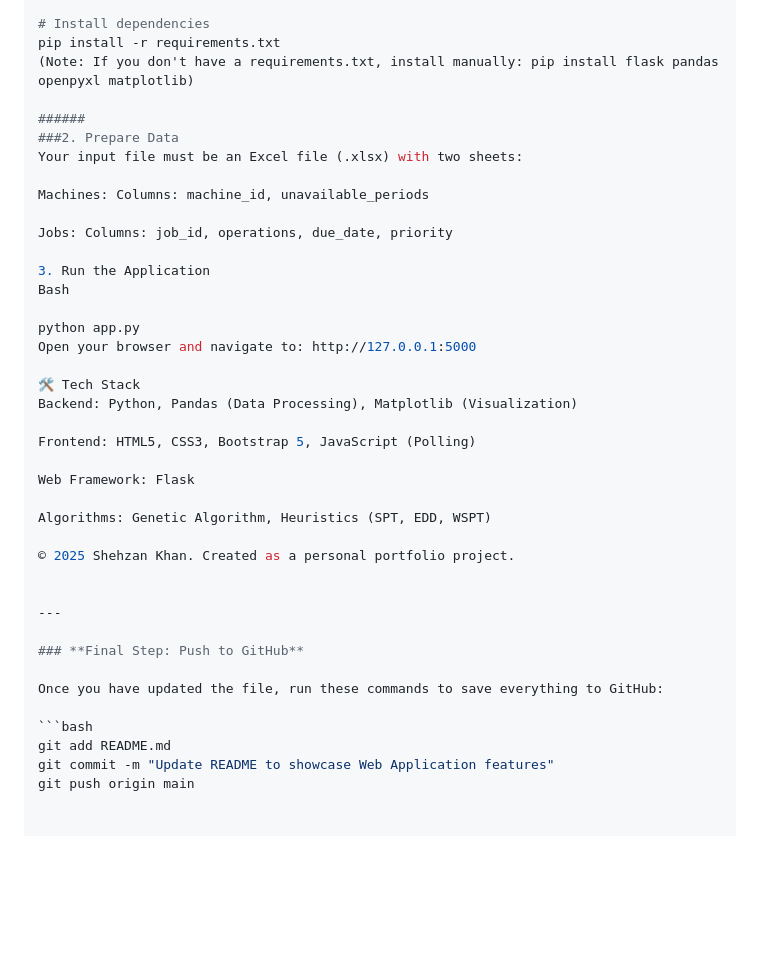
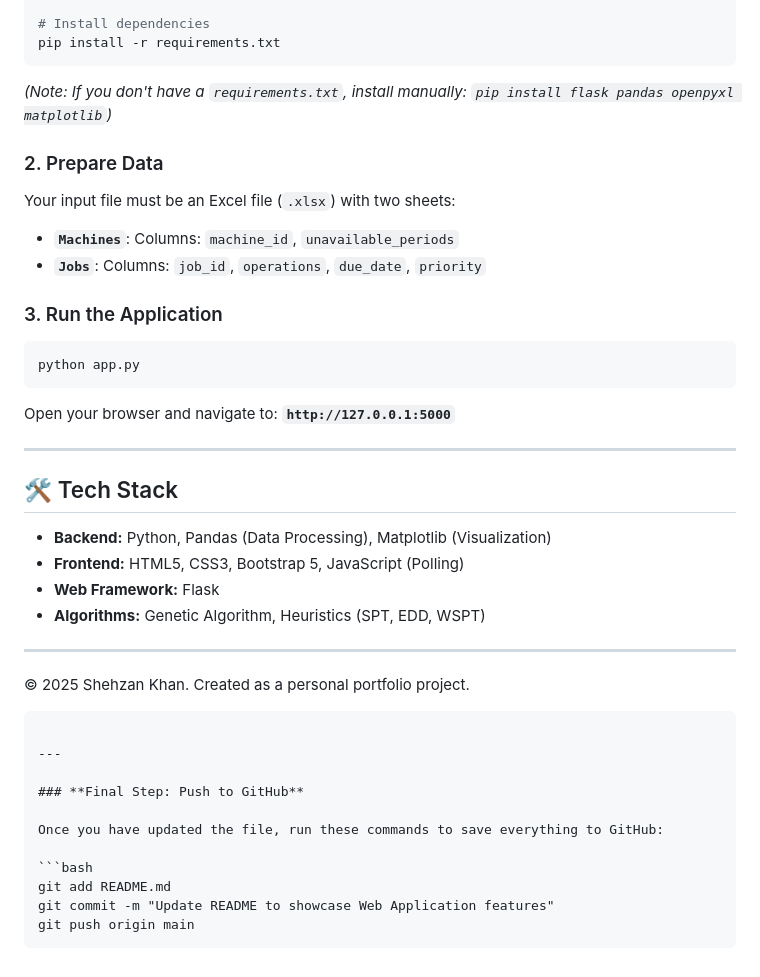
Before and after one commit to ershehzan/ShopFloorScheduler, a Markdown page: README.md, the part around the change. Drawn GitHub-style; blank space fills up the shorter version.

`````diff
--- a/README.md
+++ b/README.md
@@ -47,33 +47,39 @@ source .venv/bin/activate
 
 # Install dependencies
 pip install -r requirements.txt
-(Note: If you don't have a requirements.txt, install manually: pip install flask pandas openpyxl matplotlib)
+````
 
-######
-###2. Prepare Data
-Your input file must be an Excel file (.xlsx) with two sheets:
+*(Note: If you don't have a `requirements.txt`, install manually: `pip install flask pandas openpyxl matplotlib`)*
 
-Machines: Columns: machine_id, unavailable_periods
+### 2\. Prepare Data
 
-Jobs: Columns: job_id, operations, due_date, priority
+Your input file must be an Excel file (`.xlsx`) with two sheets:
 
-3. Run the Application
-Bash
+  * **`Machines`**: Columns: `machine_id`, `unavailable_periods`
+  * **`Jobs`**: Columns: `job_id`, `operations`, `due_date`, `priority`
 
+### 3\. Run the Application
+
+```bash
 python app.py
-Open your browser and navigate to: http://127.0.0.1:5000
+```
 
-🛠️ Tech Stack
-Backend: Python, Pandas (Data Processing), Matplotlib (Visualization)
+Open your browser and navigate to: **`http://127.0.0.1:5000`**
 
-Frontend: HTML5, CSS3, Bootstrap 5, JavaScript (Polling)
+-----
 
-Web Framework: Flask
+## 🛠️ Tech Stack
 
-Algorithms: Genetic Algorithm, Heuristics (SPT, EDD, WSPT)
+  * **Backend:** Python, Pandas (Data Processing), Matplotlib (Visualization)
+  * **Frontend:** HTML5, CSS3, Bootstrap 5, JavaScript (Polling)
+  * **Web Framework:** Flask
+  * **Algorithms:** Genetic Algorithm, Heuristics (SPT, EDD, WSPT)
+
+-----
 
 © 2025 Shehzan Khan. Created as a personal portfolio project.
 
+````
 
 ---
 
@@ -85,3 +91,4 @@ Once you have updated the file, run these commands to save everything to GitHub:
 git add README.md
 git commit -m "Update README to showcase Web Application features"
 git push origin main
+````
`````
